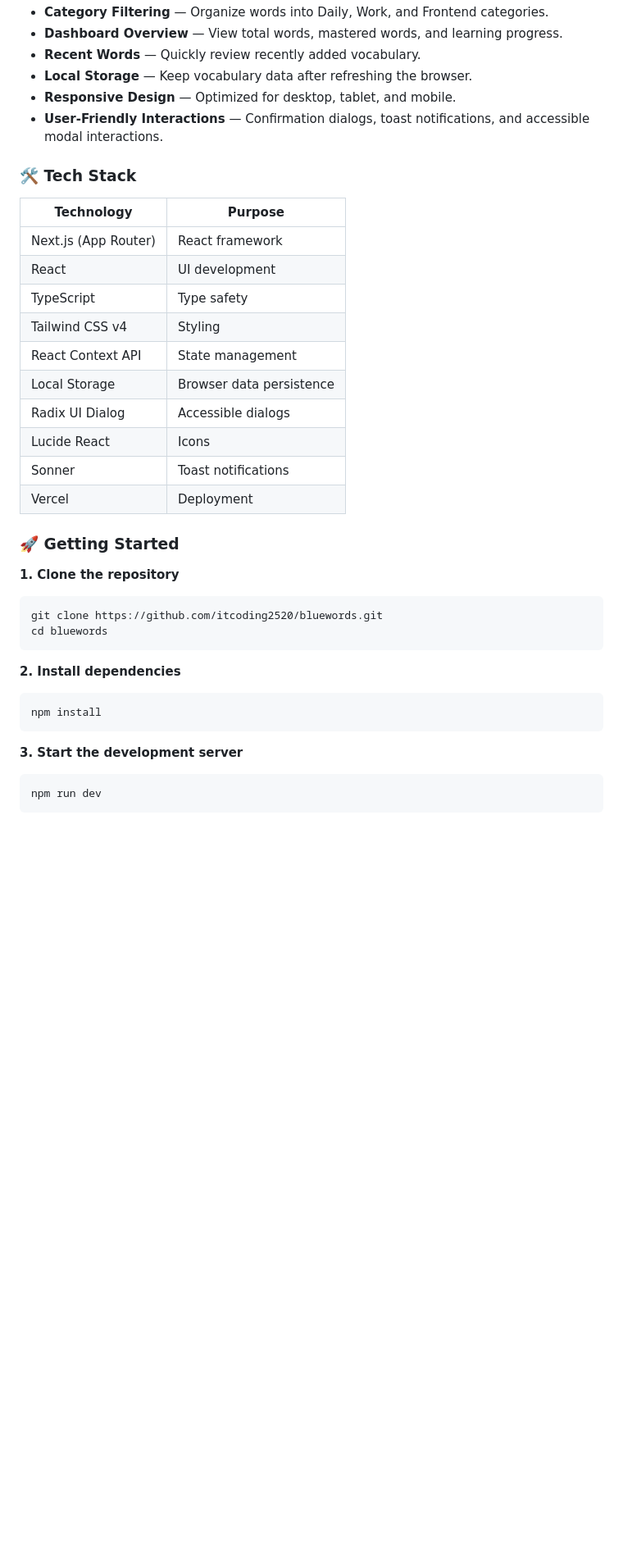
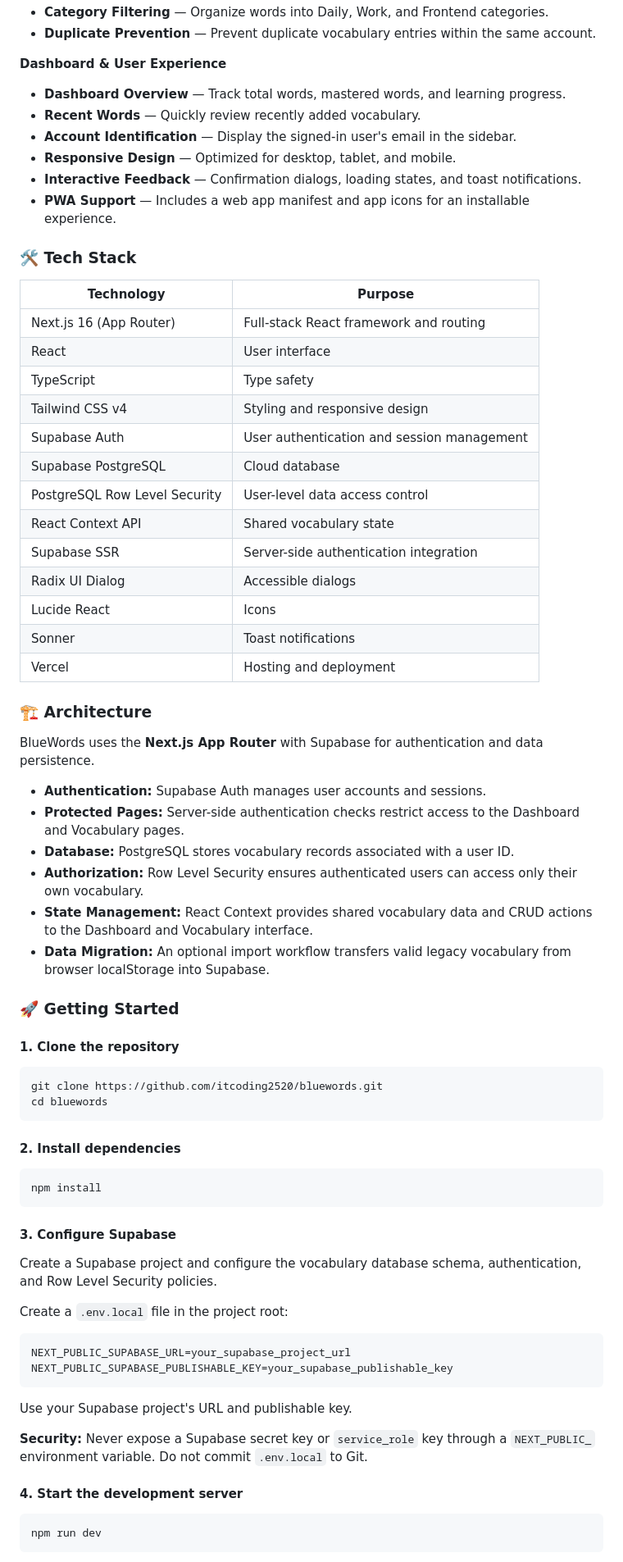
Before and after one commit to itcoding2520/bluewords, a Markdown page: README.md, the part around one of its changes. Shown at 82% size. Drawn GitHub-style; blank space fills up the shorter version.

````diff
--- a/README.md
+++ b/README.md
@@ -27,41 +36,74 @@ BlueWords is a responsive web application built with Next.js, TypeScript, and Ta
 - **Category Filtering** — Organize words into Daily, Work, and Frontend categories.
-- **Dashboard Overview** — View total words, mastered words, and learning progress.
+- **Duplicate Prevention** — Prevent duplicate vocabulary entries within the same account.
+
+**Dashboard & User Experience**
+- **Dashboard Overview** — Track total words, mastered words, and learning progress.
 - **Recent Words** — Quickly review recently added vocabulary.
-- **Local Storage** — Keep vocabulary data after refreshing the browser.
+- **Account Identification** — Display the signed-in user's email in the sidebar.
 - **Responsive Design** — Optimized for desktop, tablet, and mobile.
-- **User-Friendly Interactions** — Confirmation dialogs, toast notifications, and accessible modal interactions.
+- **Interactive Feedback** — Confirmation dialogs, loading states, and toast notifications.
+- **PWA Support** — Includes a web app manifest and app icons for an installable experience.
 
 ### 🛠️ Tech Stack
 
 | Technology | Purpose |
 |---|---|
-| Next.js (App Router) | React framework |
-| React | UI development |
+| Next.js 16 (App Router) | Full-stack React framework and routing |
+| React | User interface |
 | TypeScript | Type safety |
-| Tailwind CSS v4 | Styling |
-| React Context API | State management |
-| Local Storage | Browser data persistence |
+| Tailwind CSS v4 | Styling and responsive design |
+| Supabase Auth | User authentication and session management |
+| Supabase PostgreSQL | Cloud database |
+| PostgreSQL Row Level Security | User-level data access control |
+| React Context API | Shared vocabulary state |
+| Supabase SSR | Server-side authentication integration |
 | Radix UI Dialog | Accessible dialogs |
 | Lucide React | Icons |
 | Sonner | Toast notifications |
-| Vercel | Deployment |
+| Vercel | Hosting and deployment |
+
+### 🏗️ Architecture
+
+BlueWords uses the **Next.js App Router** with Supabase for authentication and data persistence.
+
+- **Authentication:** Supabase Auth manages user accounts and sessions.
+- **Protected Pages:** Server-side authentication checks restrict access to the Dashboard and Vocabulary pages.
+- **Database:** PostgreSQL stores vocabulary records associated with a user ID.
+- **Authorization:** Row Level Security ensures authenticated users can access only their own vocabulary.
+- **State Management:** React Context provides shared vocabulary data and CRUD actions to the Dashboard and Vocabulary interface.
+- **Data Migration:** An optional import workflow transfers valid legacy vocabulary from browser localStorage into Supabase.
 
 ### 🚀 Getting Started
 
-**1. Clone the repository**
+#### 1. Clone the repository
 
 ```bash
 git clone https://github.com/itcoding2520/bluewords.git
 cd bluewords
 ```
 
-**2. Install dependencies**
+#### 2. Install dependencies
 
 ```bash
 npm install
 ```
 
-**3. Start the development server**
+#### 3. Configure Supabase
+
+Create a Supabase project and configure the vocabulary database schema, authentication, and Row Level Security policies.
+
+Create a `.env.local` file in the project root:
+
+```env
+NEXT_PUBLIC_SUPABASE_URL=your_supabase_project_url
+NEXT_PUBLIC_SUPABASE_PUBLISHABLE_KEY=your_supabase_publishable_key
+```
+
+Use your Supabase project's URL and publishable key.
+
+**Security:** Never expose a Supabase secret key or `service_role` key through a `NEXT_PUBLIC_` environment variable. Do not commit `.env.local` to Git.
+
+#### 4. Start the development server
 
 ```bash
 npm run dev
````
Also changed, not shown: other parts of README.md (+48 -31 lines), public/screenshots/dashboard.png, public/screenshots/vocabulary.png.
